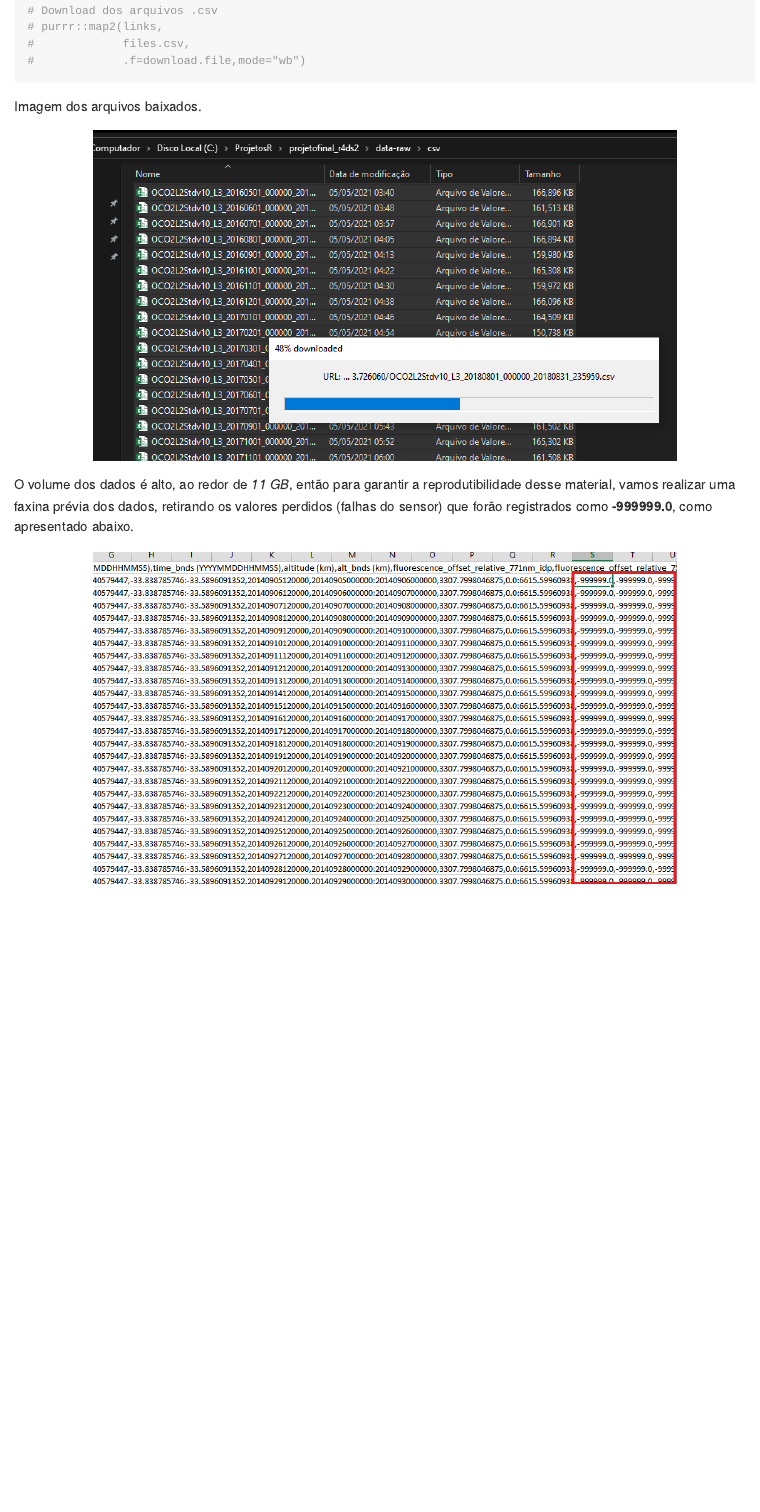
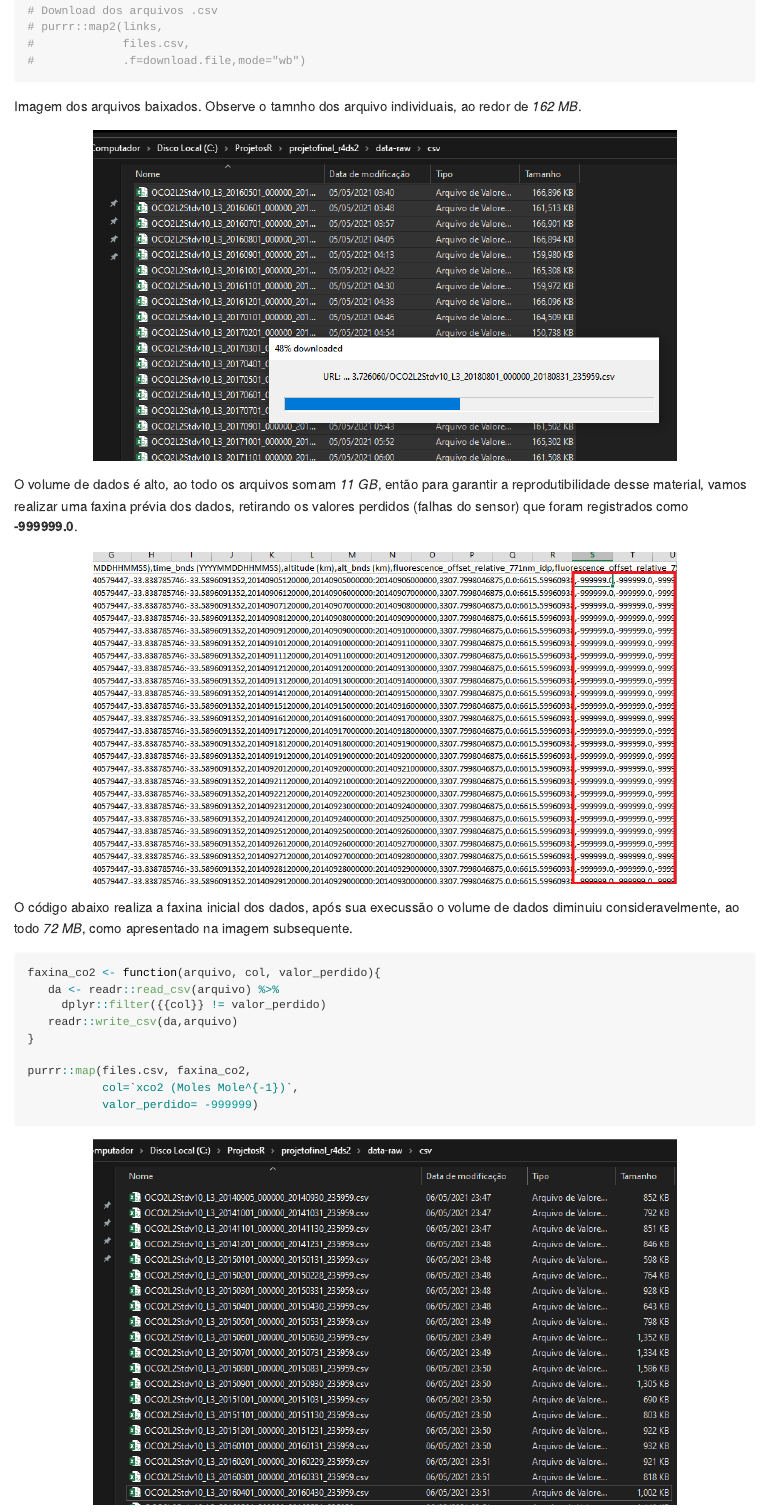
Before and after one commit to arpanosso/projetofinal_r4ds2, an R Markdown document (README.Rmd): the page in a window 1100 px wide, from 7390 px down. Rendered offline with R 4.5, knitr and Pandoc, with nearby package versions; some code elsewhere in the file could not run offline.

Commit message:
pós faxina

````diff
--- a/README.Rmd
+++ b/README.Rmd
@@ -163,15 +163,35 @@ files.csv <- paste0("data-raw/csv/",files.csv)
 #             .f=download.file,mode="wb")
 ```
 
-Imagem dos arquivos baixados.
+Imagem dos arquivos baixados. Observe o tamnho dos arquivo individuais, ao redor de *162 MB*.
 
 ```{r echo=FALSE, fig.cap="",fig.align='center',out.width = "700px"}
 knitr::include_graphics("https://raw.githubusercontent.com/arpanosso/projetofinal_r4ds2/master/inst/dow_csv.png")
 ```
 
-
-O volume dos dados é alto, ao redor de *11 GB*, então para garantir a reprodutibilidade desse material, vamos realizar uma faxina prévia dos dados, retirando os valores perdidos (falhas do sensor) que forão registrados como **-999999.0**, como apresentado abaixo.
+O volume de dados é alto, ao todo os arquivos somam *11 GB*, então para garantir a reprodutibilidade desse material, vamos realizar uma faxina prévia dos dados, retirando os valores perdidos (falhas do sensor) que foram registrados como **-999999.0**.
 
 ```{r echo=FALSE, fig.cap="",fig.align='center',out.width = "700px"}
 knitr::include_graphics("https://raw.githubusercontent.com/arpanosso/projetofinal_r4ds2/master/inst/dados_perdidos.png")
 ```
+
+O código abaixo realiza a faxina inicial dos dados, após sua execussão o volume de dados diminuiu consideravelmente, ao todo *72 MB*, como apresentado na imagem subsequente.
+
+```{r,eval=FALSE}
+faxina_co2 <- function(arquivo, col, valor_perdido){
+   da <- readr::read_csv(arquivo) %>%
+     dplyr::filter({{col}} != valor_perdido)
+   readr::write_csv(da,arquivo)
+}
+
+purrr::map(files.csv, faxina_co2,
+           col=`xco2 (Moles Mole^{-1})`,
+           valor_perdido= -999999)
+
+```
+
+
+
+```{r echo=FALSE, fig.cap="",fig.align='center',out.width = "700px"}
+knitr::include_graphics("https://raw.githubusercontent.com/arpanosso/projetofinal_r4ds2/master/inst/dow_csv_posfaxina.png")
+```
````
Also changed, not shown: README.md.
